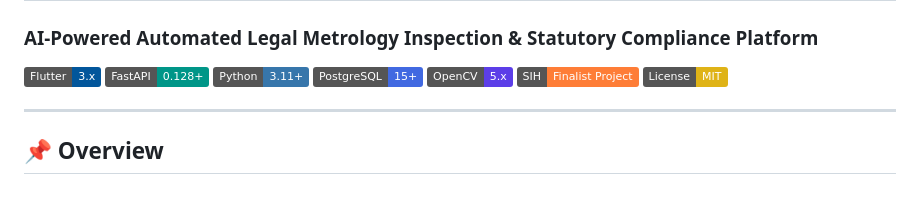
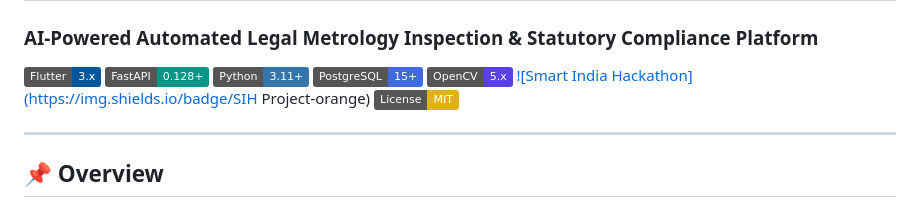
Before and after one commit to YashBarfa0603/parakh, a Markdown page: README.md, the part around the change. Rendered like a GitHub page; badges without logos.

Commit message:
Update badge link for Smart India Hackathon

```diff
--- a/README.md
+++ b/README.md
@@ -7,7 +7,7 @@
 [![Python](https://img.shields.io/badge/Python-3.11+-3776AB?logo=python&logoColor=white)](https://www.python.org)
 [![PostgreSQL](https://img.shields.io/badge/PostgreSQL-15+-4169E1?logo=postgresql&logoColor=white)](https://www.postgresql.org)
 [![OpenCV](https://img.shields.io/badge/OpenCV-5.x-5C3EE8?logo=opencv&logoColor=white)](https://opencv.org)
-[![Smart India Hackathon](https://img.shields.io/badge/SIH-Finalist_Project-orange)](https://www.sih.gov.in)
+[![Smart India Hackathon](https://img.shields.io/badge/SIH Project-orange)](https://www.sih.gov.in)
 [![License: MIT](https://img.shields.io/badge/License-MIT-yellow.svg)](LICENSE)
 
 ---
```
